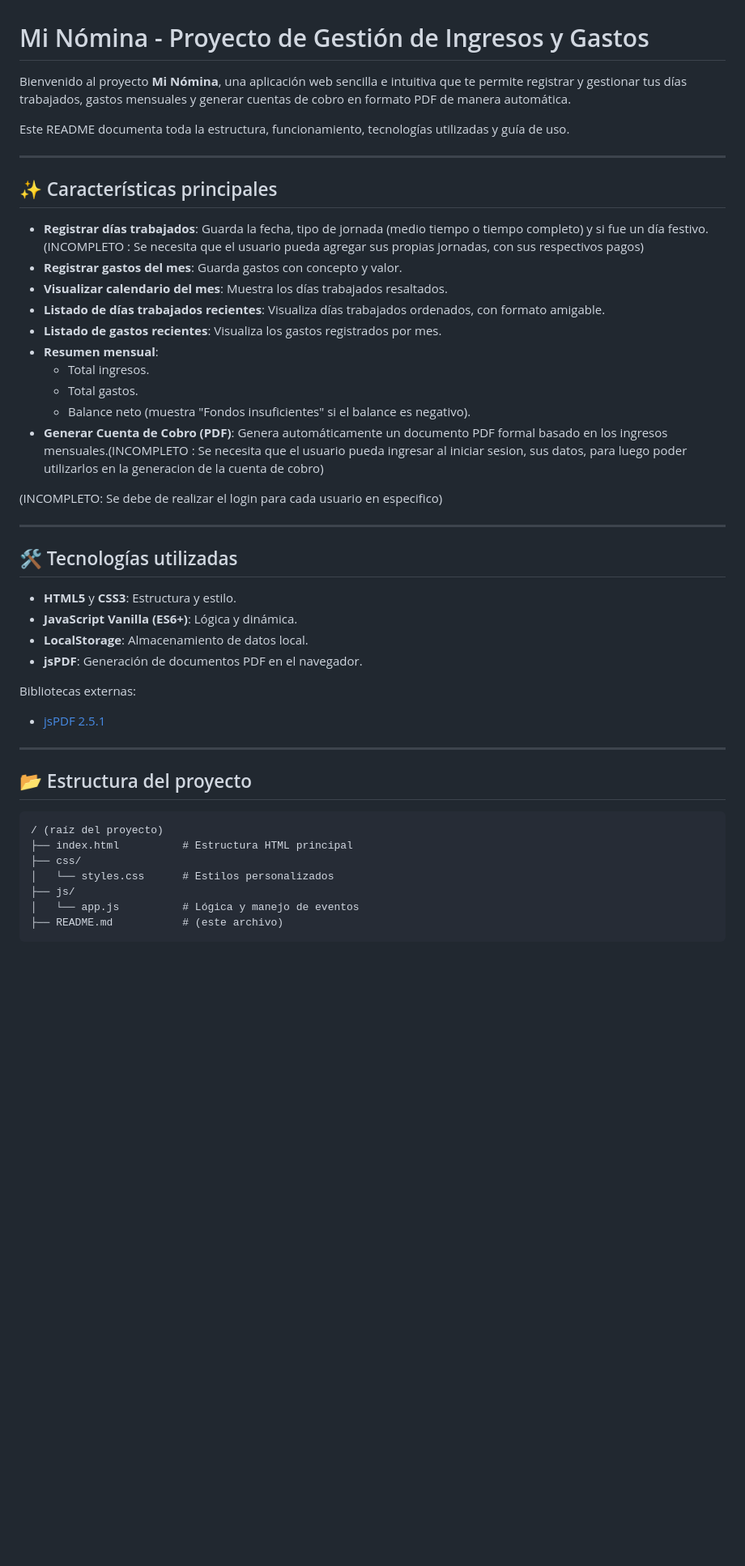
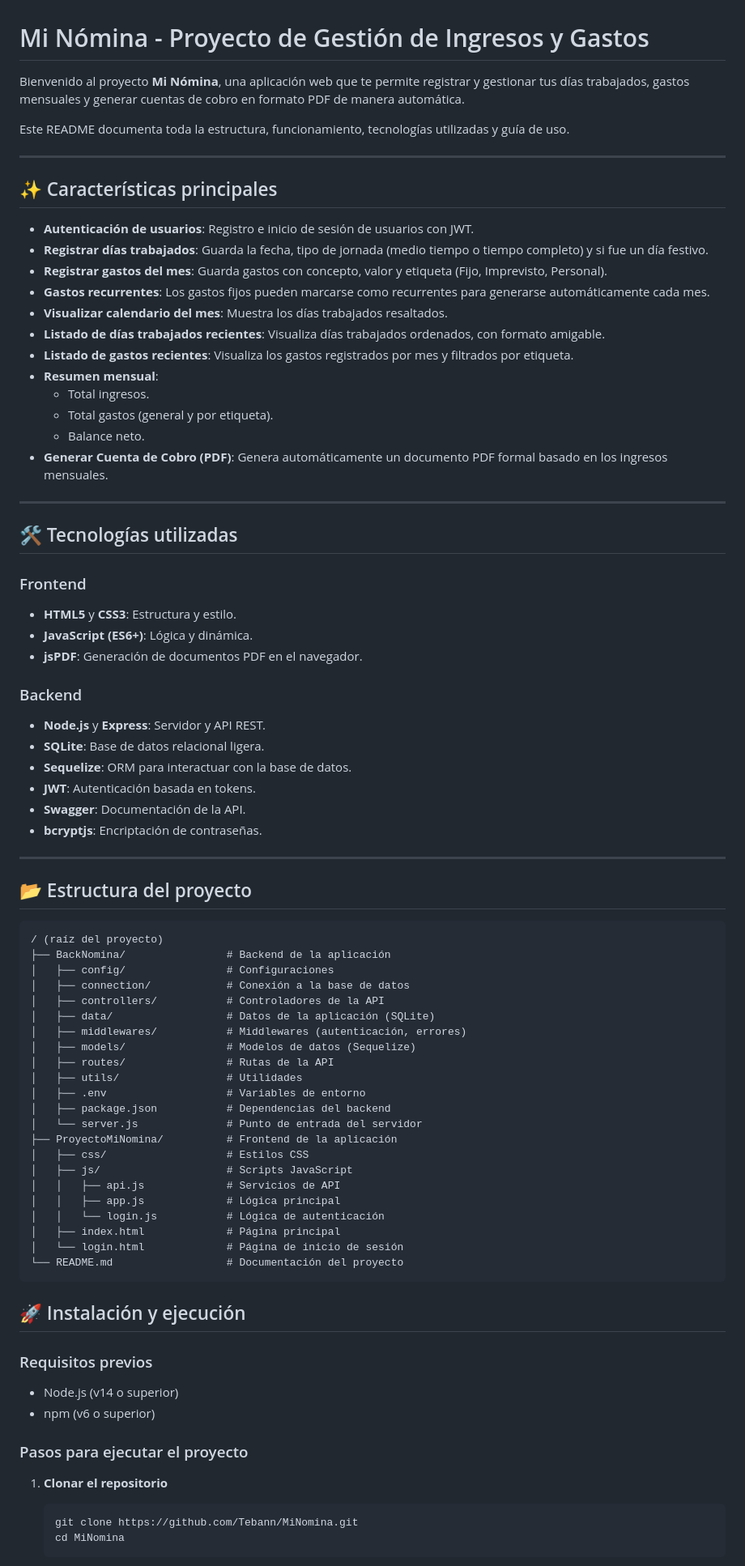
Before and after one commit to Tebann/MiNomina, a Markdown page: README.md, the part around the change printed below. Shown: that part at 81% size. Rendered like a GitHub page; blank space fills up the shorter version.

````diff
--- a/README.md
+++ b/README.md
@@ -1,6 +1,6 @@
 # Mi Nómina - Proyecto de Gestión de Ingresos y Gastos
 
-Bienvenido al proyecto **Mi Nómina**, una aplicación web sencilla e intuitiva que te permite registrar y gestionar tus días trabajados, gastos mensuales y generar cuentas de cobro en formato PDF de manera automática.
+Bienvenido al proyecto **Mi Nómina**, una aplicación web que te permite registrar y gestionar tus días trabajados, gastos mensuales y generar cuentas de cobro en formato PDF de manera automática.
 
 Este README documenta toda la estructura, funcionamiento, tecnologías utilizadas y guía de uso.
 
@@ -8,32 +8,35 @@ Este README documenta toda la estructura, funcionamiento, tecnologías utilizada
 
 ## ✨ Características principales
 
-- **Registrar días trabajados**: Guarda la fecha, tipo de jornada (medio tiempo o tiempo completo) y si fue un día festivo. (INCOMPLETO : Se necesita que el usuario pueda agregar sus propias jornadas,
-con sus respectivos pagos)
-- **Registrar gastos del mes**: Guarda gastos con concepto y valor.
+- **Autenticación de usuarios**: Registro e inicio de sesión de usuarios con JWT.
+- **Registrar días trabajados**: Guarda la fecha, tipo de jornada (medio tiempo o tiempo completo) y si fue un día festivo.
+- **Registrar gastos del mes**: Guarda gastos con concepto, valor y etiqueta (Fijo, Imprevisto, Personal).
+- **Gastos recurrentes**: Los gastos fijos pueden marcarse como recurrentes para generarse automáticamente cada mes.
 - **Visualizar calendario del mes**: Muestra los días trabajados resaltados.
 - **Listado de días trabajados recientes**: Visualiza días trabajados ordenados, con formato amigable.
-- **Listado de gastos recientes**: Visualiza los gastos registrados por mes.
+- **Listado de gastos recientes**: Visualiza los gastos registrados por mes y filtrados por etiqueta.
 - **Resumen mensual**:
   - Total ingresos.
-  - Total gastos.
-  - Balance neto (muestra "Fondos insuficientes" si el balance es negativo).
-- **Generar Cuenta de Cobro (PDF)**: Genera automáticamente un documento PDF formal basado en los ingresos mensuales.(INCOMPLETO : Se necesita que el usuario pueda ingresar al iniciar sesion, sus datos,
-para luego poder utilizarlos en la generacion de la cuenta de cobro)
-
-(INCOMPLETO: Se debe de realizar el login para cada usuario en especifico)
+  - Total gastos (general y por etiqueta).
+  - Balance neto.
+- **Generar Cuenta de Cobro (PDF)**: Genera automáticamente un documento PDF formal basado en los ingresos mensuales.
 
 ---
 
 ## 🛠️ Tecnologías utilizadas
 
+### Frontend
 - **HTML5** y **CSS3**: Estructura y estilo.
-- **JavaScript Vanilla (ES6+)**: Lógica y dinámica.
-- **LocalStorage**: Almacenamiento de datos local.
+- **JavaScript (ES6+)**: Lógica y dinámica.
 - **jsPDF**: Generación de documentos PDF en el navegador.
 
-Bibliotecas externas:
-- [jsPDF 2.5.1](https://cdnjs.com/libraries/jspdf)
+### Backend
+- **Node.js** y **Express**: Servidor y API REST.
+- **SQLite**: Base de datos relacional ligera.
+- **Sequelize**: ORM para interactuar con la base de datos.
+- **JWT**: Autenticación basada en tokens.
+- **Swagger**: Documentación de la API.
+- **bcryptjs**: Encriptación de contraseñas.
 
 ---
 
@@ -41,11 +44,40 @@ Bibliotecas externas:
 
 ```
 / (raíz del proyecto)
-├── index.html          # Estructura HTML principal
-├── css/
-│   └── styles.css      # Estilos personalizados
-├── js/
-│   └── app.js          # Lógica y manejo de eventos
-├── README.md           # (este archivo)
+├── BackNomina/                # Backend de la aplicación
+│   ├── config/                # Configuraciones
+│   ├── connection/            # Conexión a la base de datos
+│   ├── controllers/           # Controladores de la API
+│   ├── data/                  # Datos de la aplicación (SQLite)
+│   ├── middlewares/           # Middlewares (autenticación, errores)
+│   ├── models/                # Modelos de datos (Sequelize)
+│   ├── routes/                # Rutas de la API
+│   ├── utils/                 # Utilidades
+│   ├── .env                   # Variables de entorno
+│   ├── package.json           # Dependencias del backend
+│   └── server.js              # Punto de entrada del servidor
+├── ProyectoMiNomina/          # Frontend de la aplicación
+│   ├── css/                   # Estilos CSS
+│   ├── js/                    # Scripts JavaScript
+│   │   ├── api.js             # Servicios de API
+│   │   ├── app.js             # Lógica principal
+│   │   └── login.js           # Lógica de autenticación
+│   ├── index.html             # Página principal
+│   └── login.html             # Página de inicio de sesión
+└── README.md                  # Documentación del proyecto
 ```
 
+## 🚀 Instalación y ejecución
+
+### Requisitos previos
+- Node.js (v14 o superior)
+- npm (v6 o superior)
+
+### Pasos para ejecutar el proyecto
+
+1. **Clonar el repositorio**
+   ```bash
+   git clone https://github.com/Tebann/MiNomina.git
+   cd MiNomina
+   ```
+
````
Also changed, not shown: other parts of README.md (+55 -33 lines).
